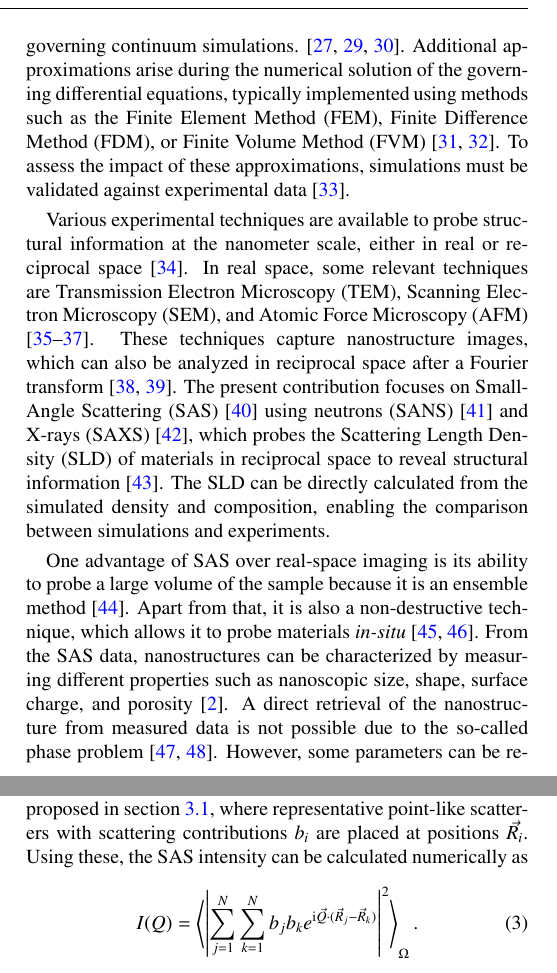
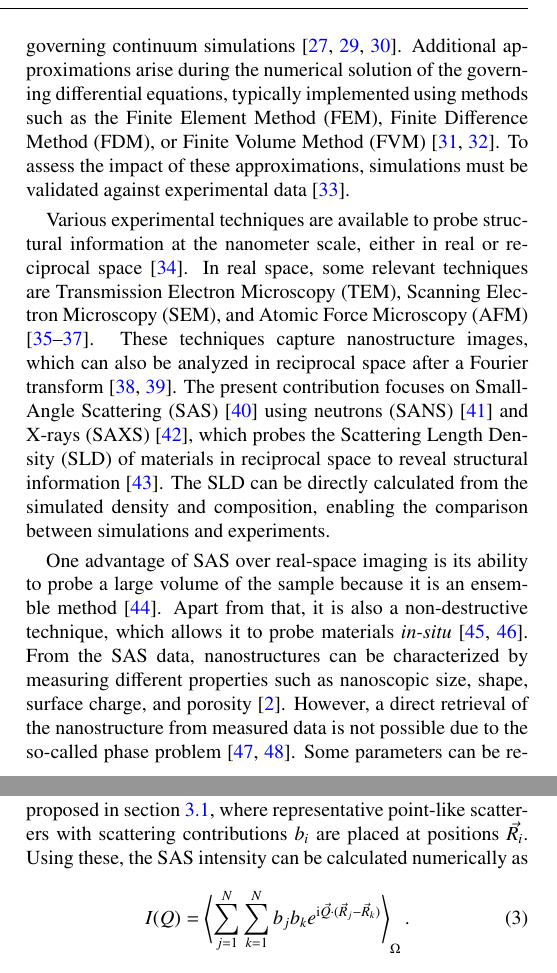
Before and after one commit to majumdararn/C2S_Publication, a LaTeX paper (src/tex/ms.tex): two parts of the columns of pages 3 and 4 of 20, joined at a grey line, cut so that both start at the same text. Compiled offline with pdfLaTeX; a LaTeX package or settings file that is missing is left out.

Commit message:
[showyourwork] overleaf sync

```diff
--- a/src/tex/ms.tex
+++ b/src/tex/ms.tex
@@ -123,19 +123,14 @@ Nanomaterials \sep Continuum simulation \sep SANS \sep SAXS \sep Cont2SAS
 Nanomaterials are typically defined as materials in which at least 50\% of the constituent particles have one or more dimensions ranging from 1 to 100\,nm~\cite{potovnik2011commission, modena2019nanoparticle, mihai2023development}. In recent years, they have found widespread use in diverse applications, including catalysis, gas and energy storage, photovoltaics, electronic and optical devices, and biomedical technologies~\cite{lin2015introduction, kunjachan2015noninvasive, chinen2015nanoparticle, pelaz2017diverse, freund2018multifunctional, wuttke2017positioning, rosenblum2018progress, peller2018metal, li2017dynamic}. These applications rely on the bulk properties of nanomaterials, which are strongly influenced by their nanoscale properties~\cite{baig2021nanomaterials}. These nanoscale properties often differ significantly from those of bulk materials~\cite{kodama1999magnetic, kim2012synthesis, cirri2015ligand, nejadnik2015measurement, talapin2016introduction, gong2017near}. Therefore, it is essential to characterize the nanostructure and its influence on nanoscale properties~\cite{lai1996size, qi2005size, deshpande2005size}. A deeper understanding of nanostructures enables the rational design of materials with tailored bulk properties~\cite{marques2021porous, baig2021nanomaterials}.
 
 % Role of simulations in investigation
-Characterizing nanostructures through experiments often encounters significant technical and financial challenges~\cite{falvo1997bending, chiu2008atomic, wang2016review}. So, various simulation methodologies have been developed to reduce the reliance on experimentation. Among these, continuum simulations approximate materials as continuous media and neglect atomic-scale details. This approximation enables simulating large time and length scales at a relatively low computational cost~\cite{ghavanloo2019computational}, but it can be problematic at the nanometer length scale due to significant structural fluctuations~\cite{williams2004nanoscale}.
-%To achieve both accuracy and efficiency, considerable efforts have been directed toward bridging the gap between atomistic and continuum simulations~\cite{li2003structural, bodily2003structural, li2003single, wang2016review, ghavanloo2019computational}.
-% role of validation
-Such fluctuations are caused by local atomic interactions, which may not be fully captured by empirical free energy functionals governing continuum simulations.
-% In continuum simulations, one key approximation lies in using empirical free energy functionals, which may not fully capture local atomic interactions
-\cite{yao2017bridging, ghavanloo2019computational, liu2021calphad}. Additional approximations arise during the numerical solution of the governing differential equations, typically implemented using methods such as the Finite Element Method (FEM), Finite Difference Method (FDM), or Finite Volume Method (FVM)~\cite{eiken2012numerical, holmes2007introduction}. To assess the impact of these approximations, simulations must be validated against experimental data~\cite{duran2020simulation}.
+Characterizing nanostructures through experiments often encounters significant technical and financial challenges~\cite{falvo1997bending, chiu2008atomic, wang2016review}. So, various simulation methodologies have been developed to reduce the reliance on experimentation. Among these, continuum simulations approximate materials as continuous media and neglect atomic-scale details. This approximation enables simulating large time and length scales at a relatively low computational cost~\cite{ghavanloo2019computational}, but it can be problematic at the nanometer length scale due to significant structural fluctuations~\cite{williams2004nanoscale}. Such fluctuations are caused by local atomic interactions, which may not be fully captured by empirical free energy functionals governing continuum simulations \cite{yao2017bridging, ghavanloo2019computational, liu2021calphad}. Additional approximations arise during the numerical solution of the governing differential equations, typically implemented using methods such as the Finite Element Method (FEM), Finite Difference Method (FDM), or Finite Volume Method (FVM)~\cite{eiken2012numerical, holmes2007introduction}. To assess the impact of these approximations, simulations must be validated against experimental data~\cite{duran2020simulation}.
 
 % focus on SAS
 Various experimental techniques are available to probe structural information at the nanometer scale, either in real or reciprocal space~\cite{hoernqvist2015early}. In real space, some relevant techniques are Transmission Electron Microscopy (TEM), Scanning Electron Microscopy (SEM), and Atomic Force Microscopy (AFM) \cite{butt2005force, buhr2009characterization, surrey2012quantitative}. These techniques capture nanostructure images, which can also be analyzed in reciprocal space after a Fourier transform~\cite{taylor2013objective, lieberman2016microstructural}. The present contribution focuses on Small-Angle Scattering (SAS)~\cite{PaNET_sas} using neutrons (SANS)~\cite{PaNET_sans} and X-rays (SAXS)~\cite{PaNET_saxs}, which
 probes the Scattering Length Density (SLD) of materials in reciprocal space to reveal structural information~\cite{sivia2011elementary}. The SLD can be directly calculated from the simulated density and composition, enabling the comparison between simulations and experiments.
 
 % SAS advantages and role of complementary use
-One advantage of SAS over real-space imaging is its ability to probe a large volume of the sample because it is an ensemble method~\cite{li2016small}. Apart from that, it is also a non-destructive technique, which allows it to probe materials \textit{in-situ}~\cite{hosseini2021neutron, wenk2018neutron}. From the SAS data, nanostructures can be characterized by measuring different properties such as nanoscopic size, shape, surface charge, and porosity~\cite{modena2019nanoparticle}. A direct retrieval of the nanostructure from measured data is not possible due to the so-called phase problem~\cite{billinge2007problem, eckert2012max}. However, some parameters can be retrieved from measured data when other information about the nanostructure is known. For example, the size of nanoparticles of known shapes can be resolved by fitting analytical SAS patterns~\cite{guinier1955small, porod1960formfactors, nayuk2012formfactors} to measured data using well-established programs~\cite{heenan1989fish, sasviewwebsite,kline2006reduction,ilavsky2009irena, SASfit}. For complicated shapes, the nanostructure can be represented by a collection of small volumes of simple shape whose arrangement is fitted to resolve the shape~\cite{fedorov1972x, ninio1972comparative, roess1947xray, fedorov1974xray, svergun1995crysol, alves2018calculation}. For an assembly of nanoparticles, the distribution of sizes can be resolved using form-free methods~\cite{glatter1977data, magnani1988numerical, pauw2013improvements, hollamby2013practical}.
+One advantage of SAS over real-space imaging is its ability to probe a large volume of the sample because it is an ensemble method~\cite{li2016small}. Apart from that, it is also a non-destructive technique, which allows it to probe materials \textit{in-situ}~\cite{hosseini2021neutron, wenk2018neutron}. From the SAS data, nanostructures can be characterized by measuring different properties such as nanoscopic size, shape, surface charge, and porosity~\cite{modena2019nanoparticle}. However, a direct retrieval of the nanostructure from measured data is not possible due to the so-called phase problem~\cite{billinge2007problem, eckert2012max}. Some parameters can be retrieved from measured data when other information about the nanostructure is known. For example, the size of nanoparticles of known shapes can be resolved by fitting analytical SAS patterns~\cite{guinier1955small, porod1960formfactors, nayuk2012formfactors} to measured data using well-established programs~\cite{heenan1989fish, sasviewwebsite,kline2006reduction,ilavsky2009irena, SASfit}. For complicated shapes, the nanostructure can be represented by a collection of small volumes of simple shape whose arrangement is fitted to resolve the shape~\cite{fedorov1972x, ninio1972comparative, roess1947xray, fedorov1974xray, svergun1995crysol, alves2018calculation}. For an assembly of nanoparticles, the distribution of sizes can be resolved using form-free methods~\cite{glatter1977data, magnani1988numerical, pauw2013improvements, hollamby2013practical}.
 
 % why simulations should be used
 Despite being useful, these methods fail to produce reliable results if the available prior knowledge is insufficient~\cite{hollamby2013practical}. For such a scenario, the complementary use of simulation and SAS data is a useful way to obtain nanostructure information. Continuum simulations are particularly advantageous because they can model volumes and timescales comparable to the macroscopic sample volume (micrometre range) and temporal resolution (millisecond range) probed by SAS experiments~\cite{hollamby2013practical}.
@@ -190,7 +185,7 @@ For numerically simulated nanostructures, this formula cannot be used directly t
 %
 \begin{equation}
     \label{eqn:SANS_atomic}
-    I(Q)=\left\langle\left|\sum_{j=1}^{N}\sum_{k=1}^{N} b_j b_k e^{\mathrm{i} \vec{Q} \cdot (\vec{R}_j -\vec{R}_k)}\right|^2\right\rangle_{\Omega}.
+    I(Q)=\left\langle\sum_{j=1}^{N}\sum_{k=1}^{N} b_j b_k e^{\mathrm{i} \vec{Q} \cdot (\vec{R}_j -\vec{R}_k)}\right\rangle_{\Omega}.
 \end{equation}
 %
 This equation finds widespread use for calculating the scattering intensity from atomistic simulations~\cite{majumdar2024computation}, where it sums over atoms instead of the point-like scatterers proposed in this work.
```
Also changed, not shown: src/tex/ms.tex (14 more changed lines).
